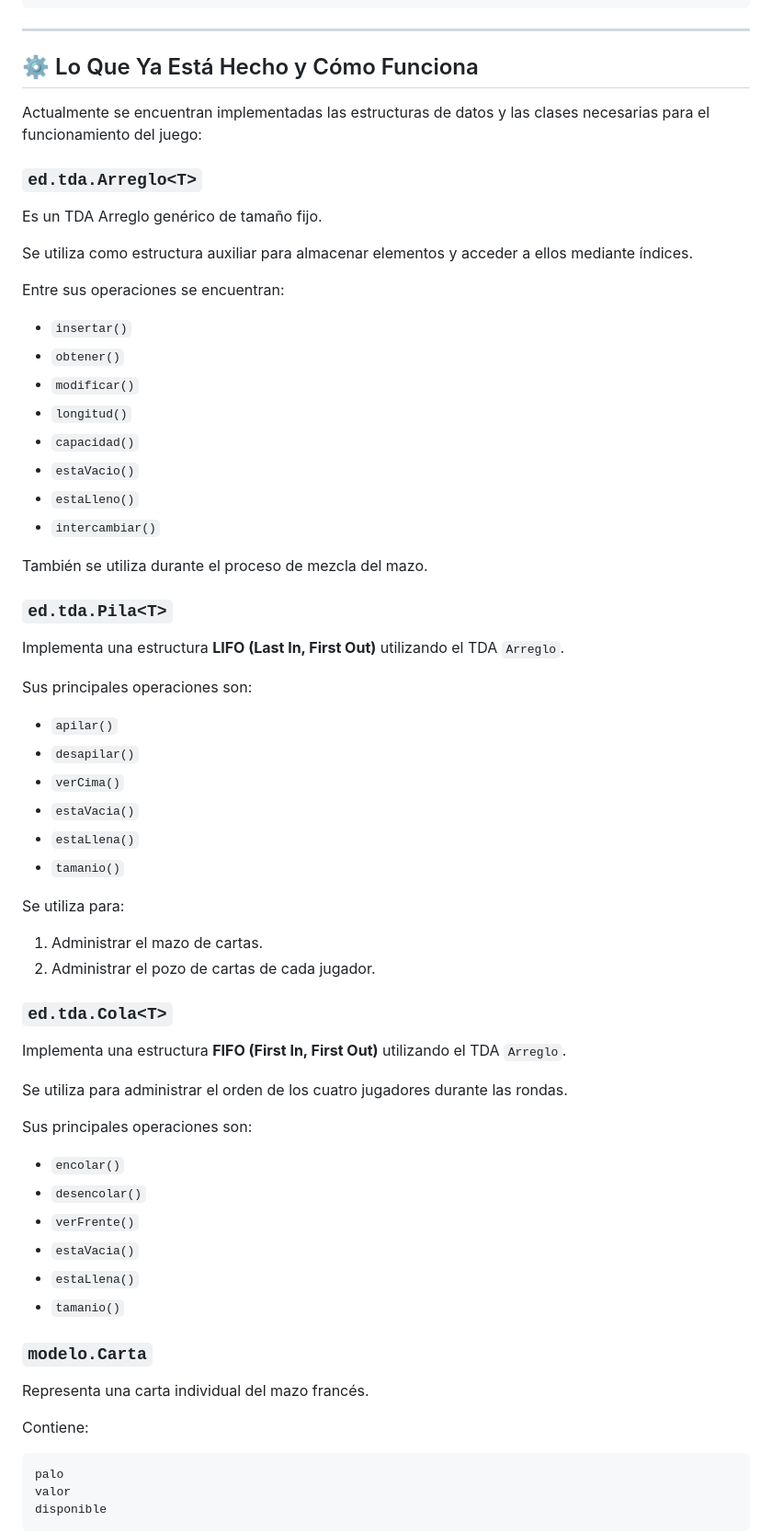
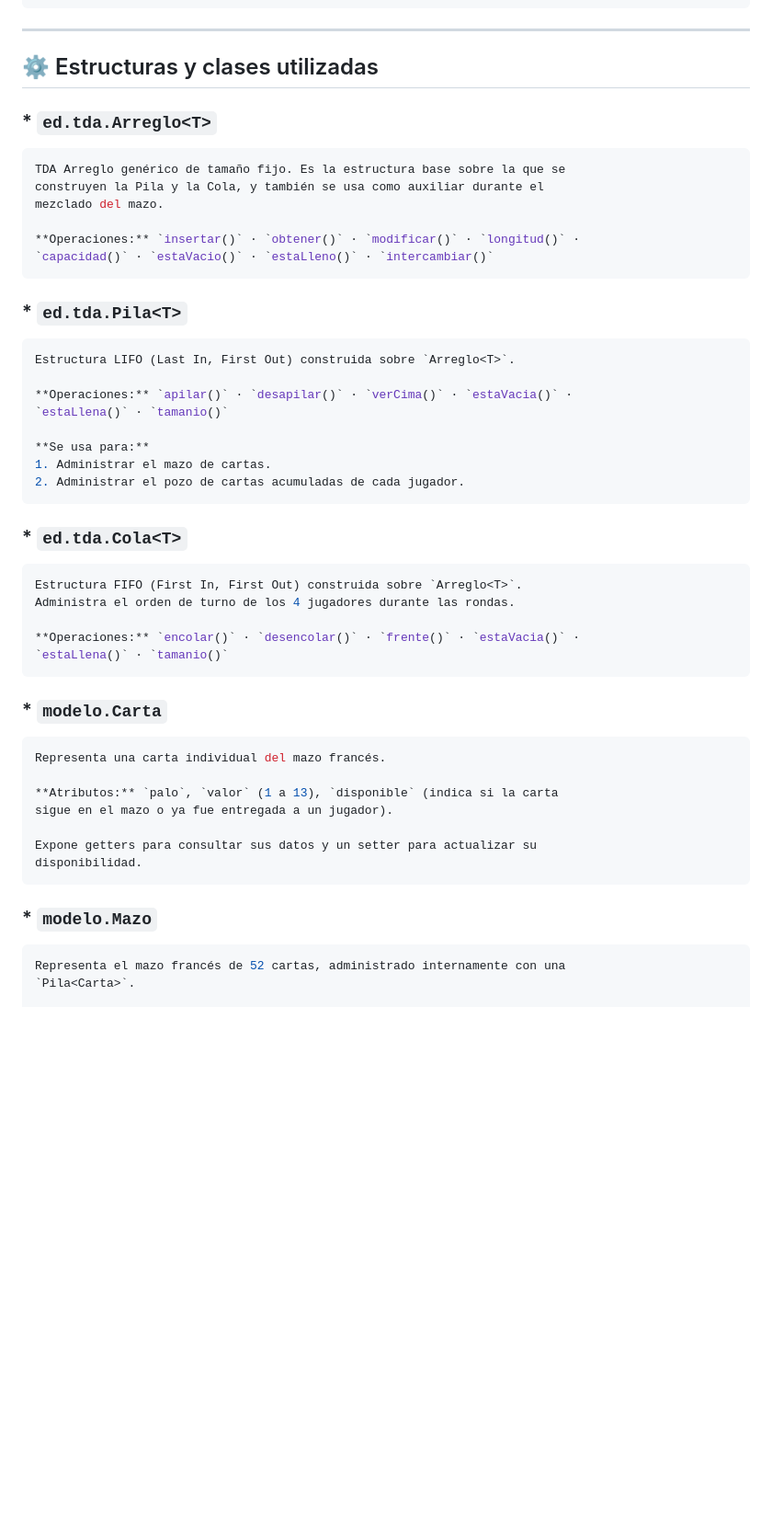
Before and after one commit to romisarg/EdD-ProyectoIntegradorI-2026-Grupo508, a Markdown page: README.md, the part around one of its changes. Shown at 92% size. Rendered like a GitHub page; blank space fills up the shorter version.

Commit message:
Revise README with game details and class structures
Updated project description and detailed class structures.

````diff
--- a/README.md
+++ b/README.md
@@ -85,74 +78,48 @@ Al finalizar las 3 rondas, se calcula el puntaje de cada jugador sumando los val
 
 ---
 
-## ⚙️ Lo Que Ya Está Hecho y Cómo Funciona
+## ⚙️ Estructuras y clases utilizadas
 
-Actualmente se encuentran implementadas las estructuras de datos y las clases necesarias para el funcionamiento del juego:
+### * `ed.tda.Arreglo<T>`
+```bash
+TDA Arreglo genérico de tamaño fijo. Es la estructura base sobre la que se
+construyen la Pila y la Cola, y también se usa como auxiliar durante el
+mezclado del mazo.
 
-### `ed.tda.Arreglo<T>`
+**Operaciones:** `insertar()` · `obtener()` · `modificar()` · `longitud()` ·
+`capacidad()` · `estaVacio()` · `estaLleno()` · `intercambiar()`
+```
+### * `ed.tda.Pila<T>`
+```bash
+Estructura LIFO (Last In, First Out) construida sobre `Arreglo<T>`.
 
-Es un TDA Arreglo genérico de tamaño fijo.
+**Operaciones:** `apilar()` · `desapilar()` · `verCima()` · `estaVacia()` ·
+`estaLlena()` · `tamanio()`
 
-Se utiliza como estructura auxiliar para almacenar elementos y acceder a ellos mediante índices.
+**Se usa para:**
+1. Administrar el mazo de cartas.
+2. Administrar el pozo de cartas acumuladas de cada jugador.
+```
+### * `ed.tda.Cola<T>`
+```bash
+Estructura FIFO (First In, First Out) construida sobre `Arreglo<T>`.
+Administra el orden de turno de los 4 jugadores durante las rondas.
 
-Entre sus operaciones se encuentran:
-
-* `insertar()`
-* `obtener()`
-* `modificar()`
-* `longitud()`
-* `capacidad()`
-* `estaVacio()`
-* `estaLleno()`
-* `intercambiar()`
-
-También se utiliza durante el proceso de mezcla del mazo.
-
-
-### `ed.tda.Pila<T>`
-
-Implementa una estructura **LIFO (Last In, First Out)** utilizando el TDA `Arreglo`.
-
-Sus principales operaciones son:
-
-* `apilar()`
-* `desapilar()`
-* `verCima()`
-* `estaVacia()`
-* `estaLlena()`
-* `tamanio()`
-
-Se utiliza para:
-
-1. Administrar el mazo de cartas.
-2. Administrar el pozo de cartas de cada jugador.
-
-
-### `ed.tda.Cola<T>`
-
-Implementa una estructura **FIFO (First In, First Out)** utilizando el TDA `Arreglo`.
-
-Se utiliza para administrar el orden de los cuatro jugadores durante las rondas.
-
-Sus principales operaciones son:
-
-* `encolar()`
-* `desencolar()`
-* `verFrente()`
-* `estaVacia()`
-* `estaLlena()`
-* `tamanio()`
-
-
-### `modelo.Carta`
-
+**Operaciones:** `encolar()` · `desencolar()` · `frente()` · `estaVacia()` ·
+`estaLlena()` · `tamanio()`
+```
+### * `modelo.Carta`
+```bash
 Representa una carta individual del mazo francés.
 
-Contiene:
+**Atributos:** `palo`, `valor` (1 a 13), `disponible` (indica si la carta
+sigue en el mazo o ya fue entregada a un jugador).
 
-```text
-palo
-valor
-disponible
+Expone getters para consultar sus datos y un setter para actualizar su
+disponibilidad.
 ```
+### * `modelo.Mazo`
+```bash
+Representa el mazo francés de 52 cartas, administrado internamente con una
+`Pila<Carta>`.
 
````
Also changed, not shown: other parts of README.md (+33 -82 lines).
